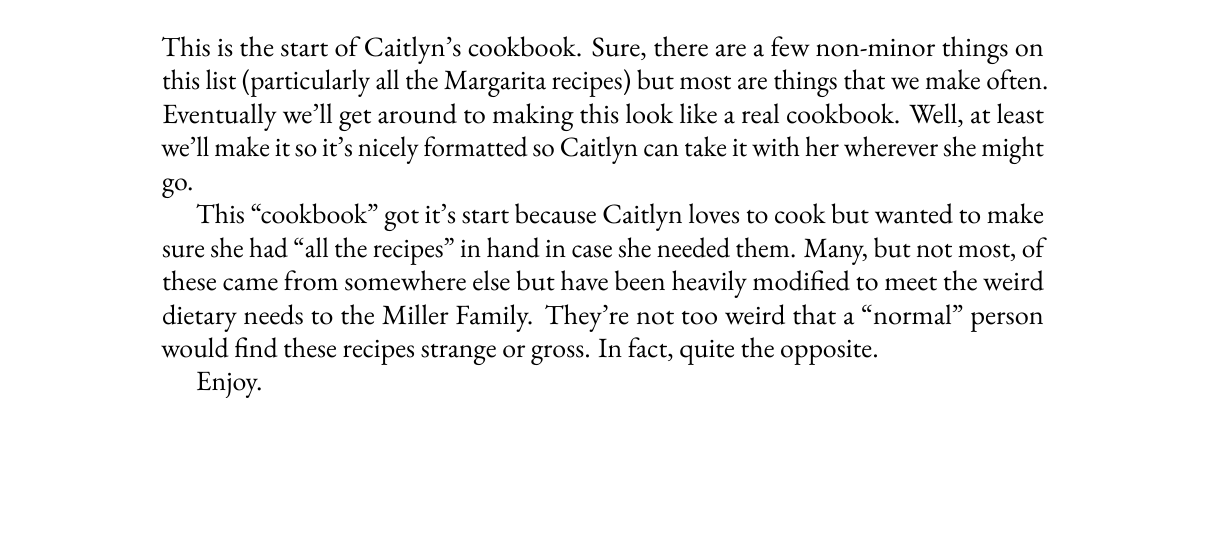
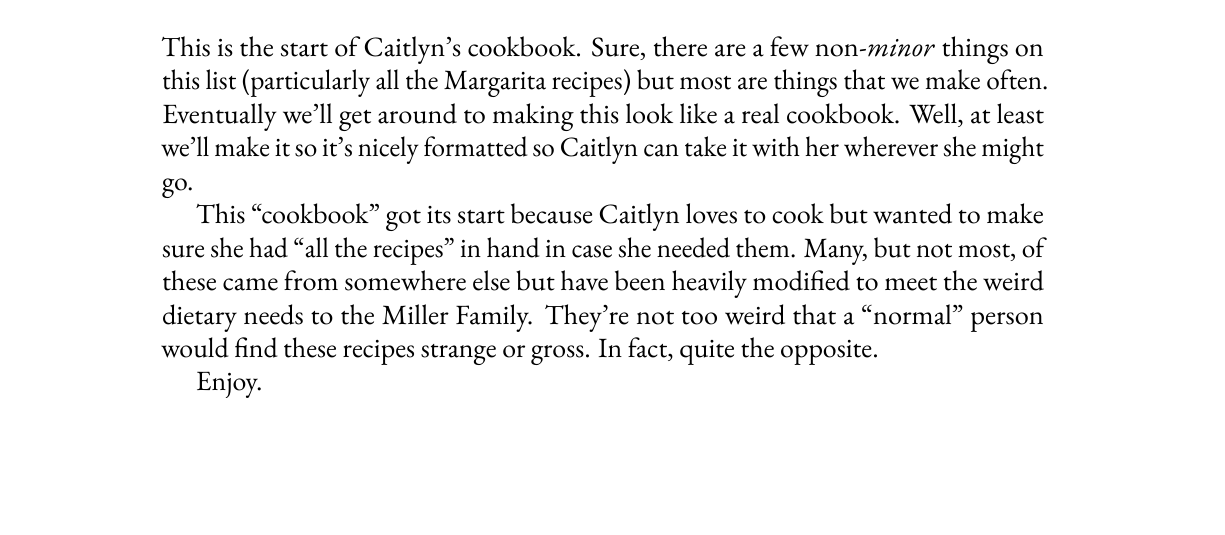
Before and after one commit to michaeljon/recipes, a LaTeX thesis (miller-cooks.tex, which reads cb-frontmatter.tex): part of page 7 of 47, cut so that both start at the same text. The pictures show the PDF file miller-cooks.pdf that the author committed with the source.

Commit message:
really stupid spelling mistake

```diff
--- a/cb-frontmatter.tex
+++ b/cb-frontmatter.tex
@@ -65,12 +65,12 @@
 
 \chapter{Preface}
 \ChapterIntro{
-	This is the start of Caitlyn's cookbook. Sure, there are a few non-minor things on this list
+	This is the start of Caitlyn's cookbook. Sure, there are a few non-\emph{minor} things on this list
 	(particularly all the Margarita recipes) but most are things that we make often. Eventually
 	we'll get around to making this look like a real cookbook. Well, at least we'll make it so
 	it's nicely formatted so Caitlyn can take it with her wherever she might go.
 
-	This ``cookbook'' got it's start because Caitlyn loves to cook but wanted to make sure she
+	This ``cookbook'' got its start because Caitlyn loves to cook but wanted to make sure she
 	had ``all the recipes'' in hand in case she needed them. Many, but not most, of these came
 	from somewhere else but have been heavily modified to meet the weird dietary needs to the
 	Miller Family. They're not too weird that a ``normal'' person would find these recipes
```
Also changed, not shown: miller-cooks.pdf.
